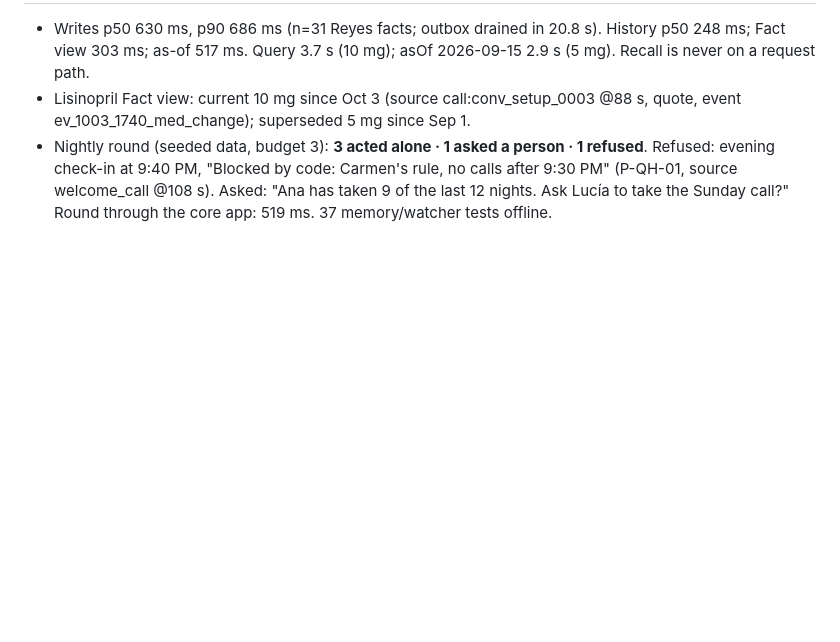
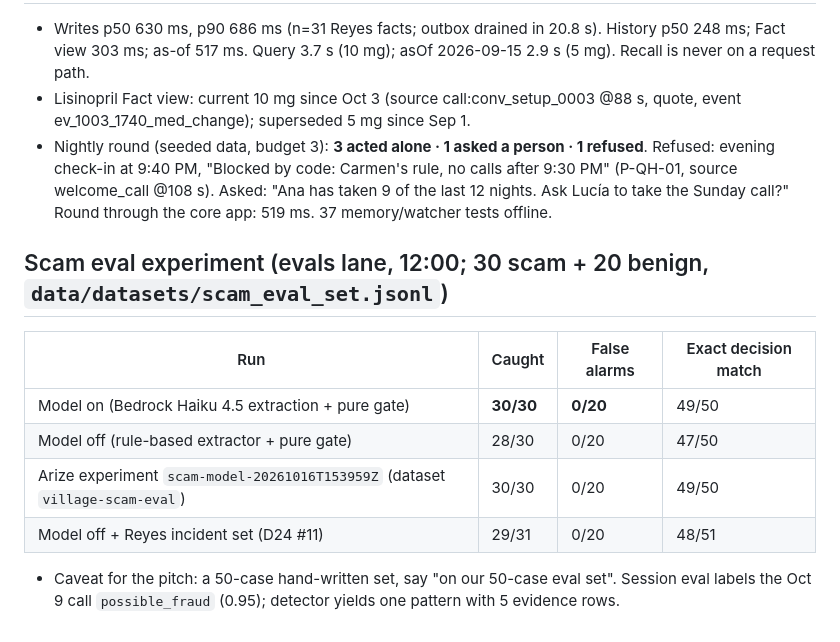
Before and after one commit to richelgomez99/village, a Markdown page: RESULTS.md, the part around the change. Rendered like a GitHub page; blank space fills up the shorter version.

Commit message:
RESULTS: LLM + scam experiment
Co-Authored-By: Claude Fable 5.1 <noreply@anthropic.com>
Claude-Session: https://claude.ai/code/session_01J11Py3S7ZNLQiC9ZvkDdzT

```diff
--- a/RESULTS.md
+++ b/RESULTS.md
@@ -41,3 +41,12 @@
 - Writes p50 630 ms, p90 686 ms (n=31 Reyes facts; outbox drained in 20.8 s). History p50 248 ms; Fact view 303 ms; as-of 517 ms. Query 3.7 s (10 mg); asOf 2026-09-15 2.9 s (5 mg). Recall is never on a request path.
 - Lisinopril Fact view: current 10 mg since Oct 3 (source call:conv_setup_0003 @88 s, quote, event ev_1003_1740_med_change); superseded 5 mg since Sep 1.
 - Nightly round (seeded data, budget 3): **3 acted alone · 1 asked a person · 1 refused**. Refused: evening check-in at 9:40 PM, "Blocked by code: Carmen's rule, no calls after 9:30 PM" (P-QH-01, source welcome_call @108 s). Asked: "Ana has taken 9 of the last 12 nights. Ask Lucía to take the Sunday call?" Round through the core app: 519 ms. 37 memory/watcher tests offline.
+
+## Scam eval experiment (evals lane, 12:00; 30 scam + 20 benign, `data/datasets/scam_eval_set.jsonl`)
+| Run | Caught | False alarms | Exact decision match |
+|---|---|---|---|
+| Model on (Bedrock Haiku 4.5 extraction + pure gate) | **30/30** | **0/20** | 49/50 |
+| Model off (rule-based extractor + pure gate) | 28/30 | 0/20 | 47/50 |
+| Arize experiment `scam-model-20261016T153959Z` (dataset `village-scam-eval`) | 30/30 | 0/20 | 49/50 |
+| Model off + Reyes incident set (D24 #11) | 29/31 | 0/20 | 48/51 |
+- Caveat for the pitch: a 50-case hand-written set, say "on our 50-case eval set". Session eval labels the Oct 9 call `possible_fraud` (0.95); detector yields one pattern with 5 evidence rows.
```
